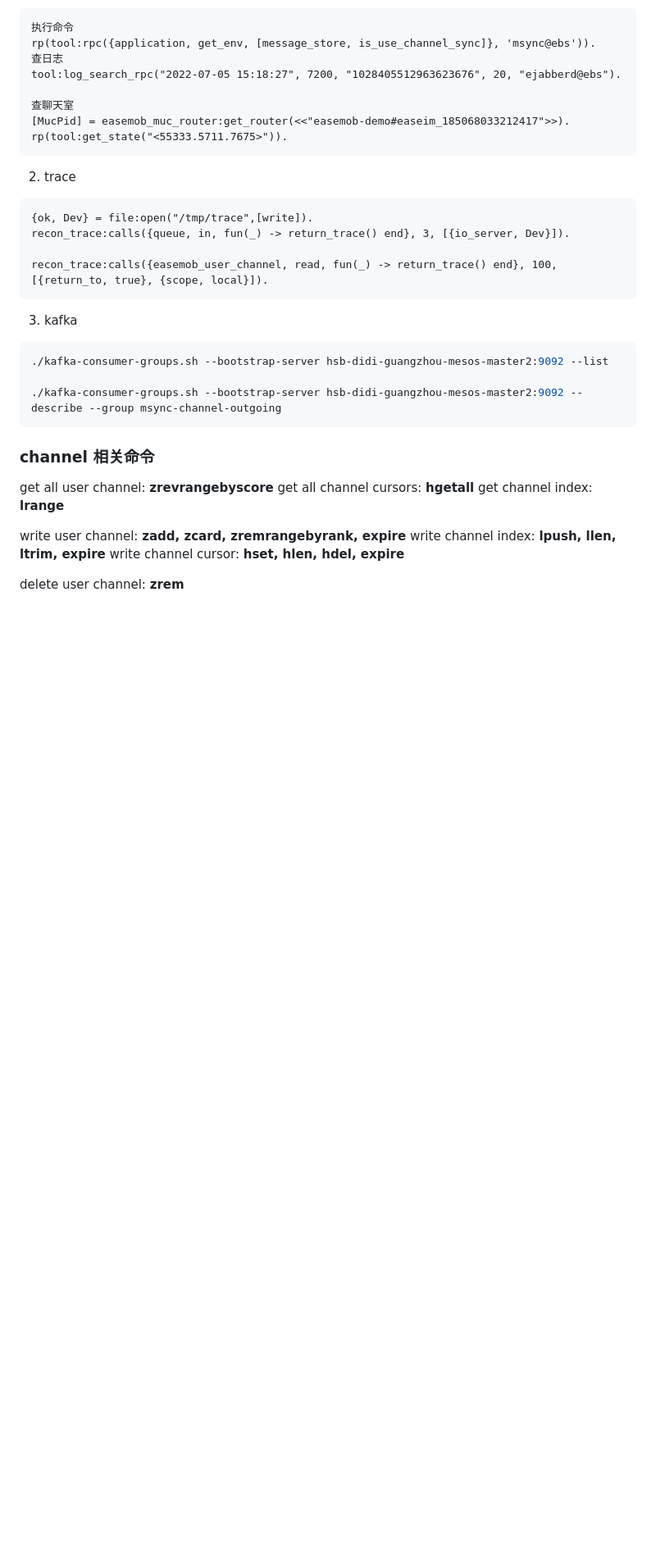
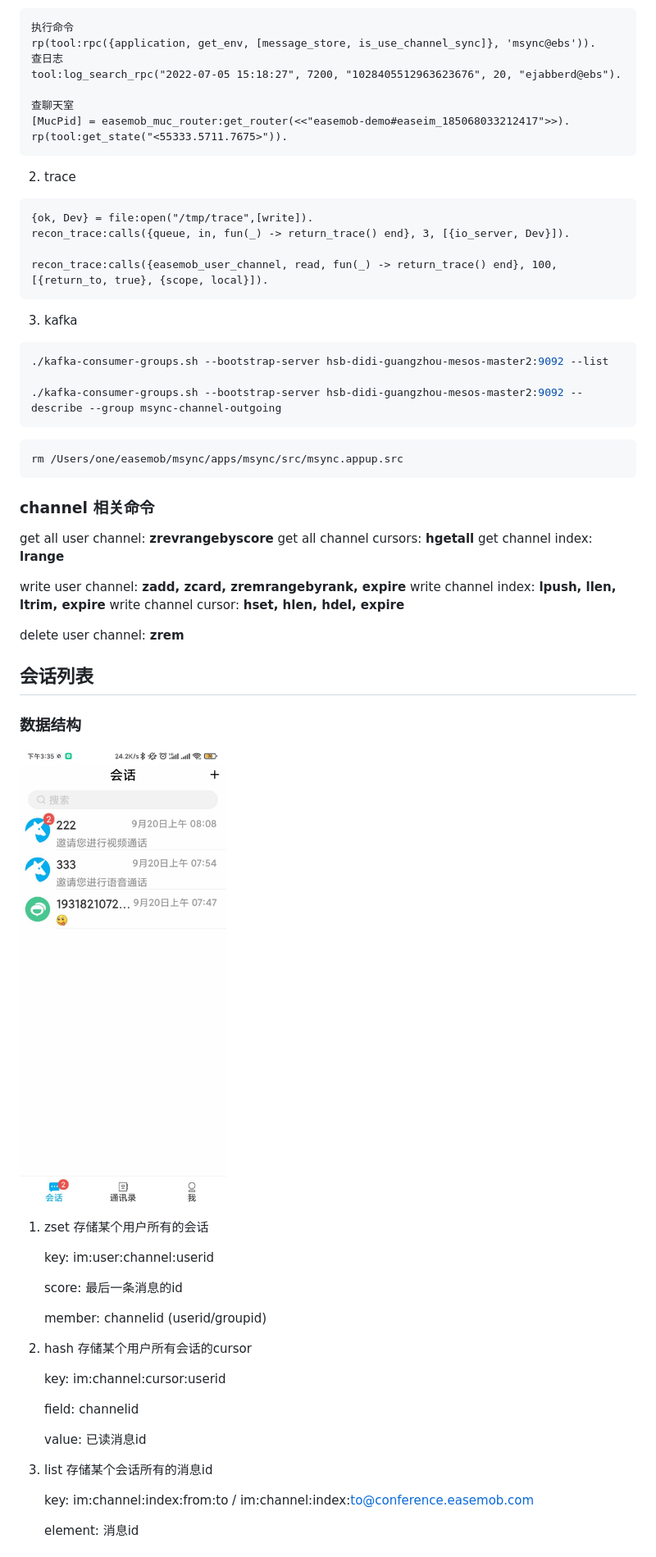
Before and after one commit to caixiangyue/caixiangyue.github.io, a Markdown page: post/msync总结.md, the part around the change printed below. Shown: that part at 82% size. Drawn GitHub-style; pictures changed too: img/20221013/1.jpg (added); blank space fills up the shorter version.

````diff
--- a/post/msync总结.md
+++ b/post/msync总结.md
@@ -23,6 +23,10 @@ recon_trace:calls({easemob_user_channel, read, fun(_) -> return_trace() end}, 10
 ./kafka-consumer-groups.sh --bootstrap-server hsb-didi-guangzhou-mesos-master2:9092 --describe --group msync-channel-outgoing
 ```
 
+```
+rm /Users/one/easemob/msync/apps/msync/src/msync.appup.src
+```
+
 ### channel 相关命令
 
 get all user channel: **zrevrangebyscore**
@@ -34,3 +38,28 @@ write channel index: **lpush, llen, ltrim, expire**
 write channel cursor: **hset, hlen, hdel, expire**
 
 delete user channel: **zrem**
+
+## 会话列表
+### 数据结构
+![](../img/20221013/1.jpg)
+
+1. zset 存储某个用户所有的会话
+
+    key: im:user:channel:userid
+
+    score: 最后一条消息的id
+
+    member: channelid (userid/groupid)
+2. hash 存储某个用户所有会话的cursor
+
+    key: im:channel:cursor:userid
+
+    field: channelid
+
+    value: 已读消息id
+3. list 存储某个会话所有的消息id
+
+    key: im:channel:index:from:to / im:channel:index:to@conference.easemob.com
+
+    element: 消息id
+
````
Also changed, not shown: other parts of post/msync总结.md (+20 -0 lines), post/index.md (+4 -2 lines), post/上线问题.md (added, +15 -0 lines), post/任务管理.md (+14 -4 lines), post/投资记录.md (added, +11 -0 lines), 5 other files.
